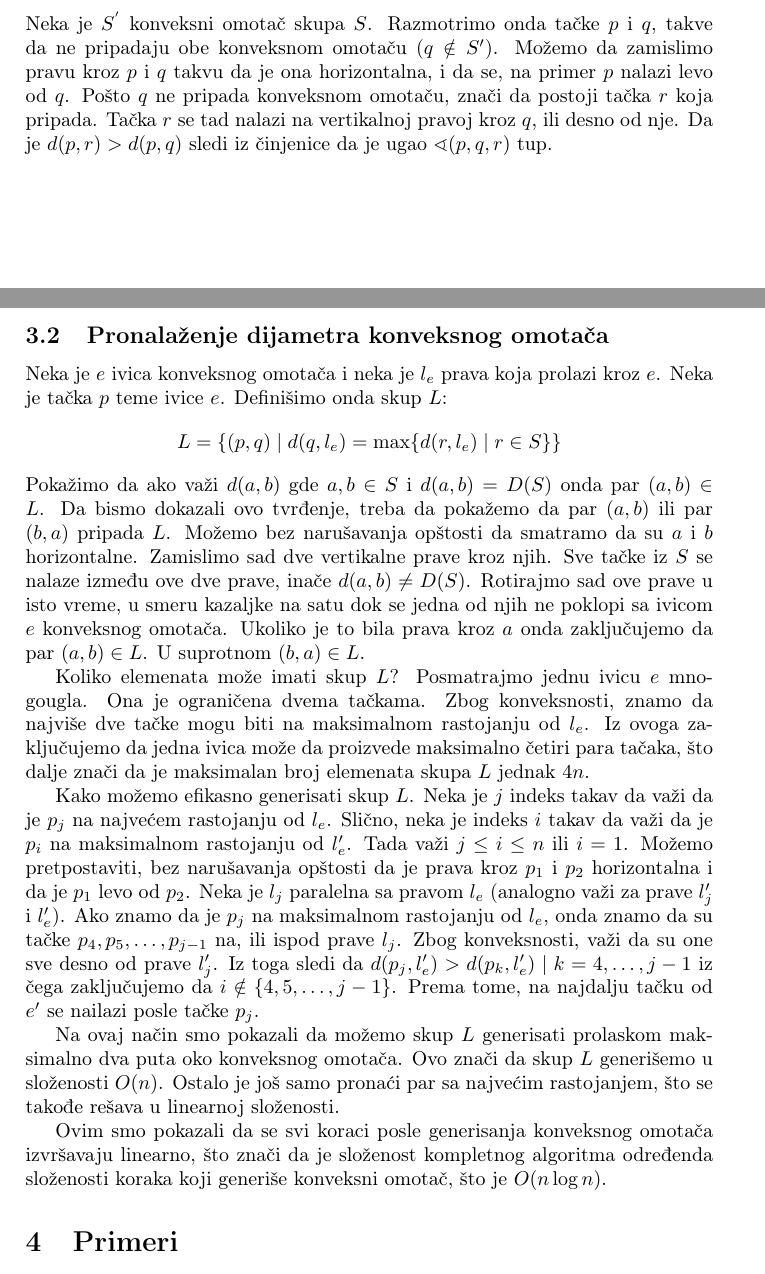
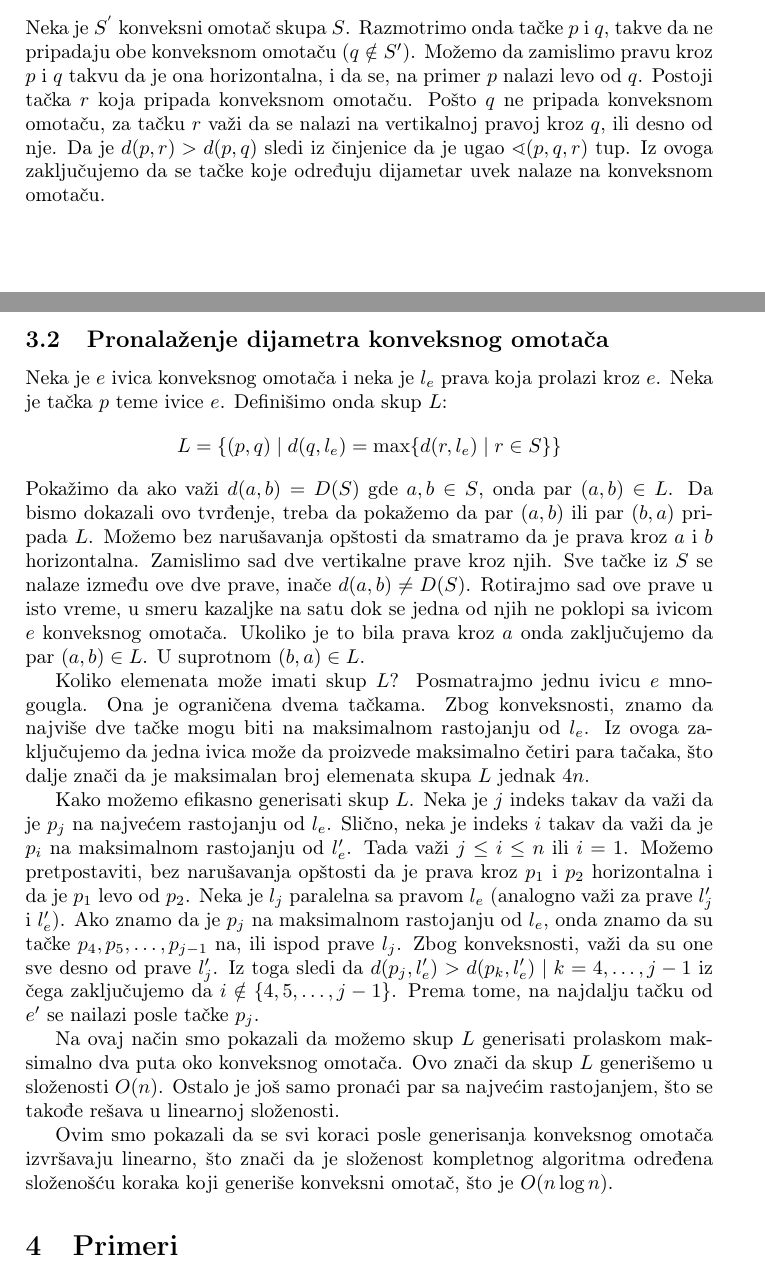
Before and after one commit to doza-daniel/diameter, a LaTeX document (docs/dijametar.tex): two parts of pages 1 and 2 of 3, joined at a grey line, cut so that both start at the same text. Compiled offline with pdfLaTeX.

Commit message:
prof suggestions added

```diff
--- a/docs/dijametar.tex
+++ b/docs/dijametar.tex
@@ -50,10 +50,11 @@ u linearnoj složenosti naći dijametar.
 \subsection{Konveksni omotač}
 Neka je \(S^{'}\) konveksni omotač skupa \(S\). Razmotrimo onda tačke \(p\) i \(q\), takve da
 ne pripadaju obe konveksnom omotaču (\(q \notin S^{\prime}\)). Možemo da zamislimo pravu kroz \(p\)
-i \(q\) takvu da je ona horizontalna, i da se, na primer \(p\) nalazi levo od \(q\). Pošto \(q\)
-ne pripada konveksnom omotaču, znači da postoji tačka \(r\) koja pripada. Tačka \(r\) se tad
-nalazi na vertikalnoj pravoj kroz \(q\), ili desno od nje. Da je \(d(p, r) > d(p, q)\) sledi
-iz činjenice da je ugao \(\sphericalangle(p, q, r)\) tup.
+i \(q\) takvu da je ona horizontalna, i da se, na primer \(p\) nalazi levo od \(q\). Postoji tačka
+\(r\) koja pripada konveksnom omotaču. Pošto \(q\) ne pripada konveksnom omotaču, za tačku \(r\)
+važi da se nalazi na vertikalnoj pravoj kroz \(q\), ili desno od nje. Da je \(d(p, r) > d(p, q)\)
+sledi iz činjenice da je ugao \(\sphericalangle(p, q, r)\) tup. Iz ovoga zaključujemo da se tačke
+koje određuju dijametar uvek nalaze na konveksnom omotaču.
 
 \subsection{Pronalaženje dijametra konveksnog omotača}
 Neka je \(e\) ivica konveksnog omotača i neka je \(l_{e}\) prava koja prolazi kroz \(e\). Neka je
@@ -61,13 +62,13 @@ tačka \(p\) teme ivice \(e\). Definišimo onda skup \(L\):
 \[
     L = \{ (p, q) \mid d(q, l_{e}) = \max\{d(r, l_{e}) \mid r \in S\} \}
 \]
-Pokažimo da ako važi \(d(a, b)\) gde \(a, b \in S\) i \(d(a, b) = D(S)\) onda par \((a, b) \in L\).
+Pokažimo da ako važi \(d(a, b) = D(S)\) gde \(a, b \in S\), onda par \((a, b) \in L\).
 Da bismo dokazali ovo tvrđenje, treba da pokažemo da par \((a, b)\) ili par \((b, a)\) pripada \(L\).
-Možemo bez narušavanja opštosti da smatramo da su \(a\) i \(b\) horizontalne. Zamislimo sad dve
-vertikalne prave kroz njih. Sve tačke iz \(S\) se nalaze između ove dve prave, inače \(d(a, b) \ne D(S)\).
-Rotirajmo sad ove prave u isto vreme, u smeru kazaljke na satu dok se jedna od njih ne poklopi sa
-ivicom \(e\) konveksnog omotača. Ukoliko je to bila prava kroz \(a\) onda zaključujemo da par
-\((a, b) \in L\). U suprotnom \((b, a) \in L\).
+Možemo bez narušavanja opštosti da smatramo da je prava kroz \(a\) i \(b\) horizontalna. Zamislimo
+sad dve vertikalne prave kroz njih. Sve tačke iz \(S\) se nalaze između ove dve prave, inače
+\(d(a, b) \ne D(S)\).  Rotirajmo sad ove prave u isto vreme, u smeru kazaljke na satu dok se jedna
+od njih ne poklopi sa ivicom \(e\) konveksnog omotača. Ukoliko je to bila prava kroz \(a\) onda
+zaključujemo da par \((a, b) \in L\). U suprotnom \((b, a) \in L\).
 
 Koliko elemenata može imati skup \(L\)? Posmatrajmo jednu ivicu \(e\) mnogougla. Ona je ograničena dvema
 tačkama. Zbog konveksnosti, znamo da najviše dve tačke mogu biti na maksimalnom rastojanju od \(l_{e}\).
@@ -90,8 +91,9 @@ omotača. Ovo znači da skup \(L\) generišemo u složenosti \(O(n)\). Ostalo je
 najvećim rastojanjem, što se takođe rešava u linearnoj složenosti.
 
 Ovim smo pokazali da se svi koraci posle generisanja konveksnog omotača izvršavaju linearno, što znači
-da je složenost kompletnog algoritma određenda složenosti koraka koji generiše konveksni omotač, što je
+da je složenost kompletnog algoritma određena složenošću koraka koji generiše konveksni omotač, što je
 \(O(n\log{n})\).
+
 
 \section{Primeri}
 Grafik izvršavanja naivnog rešenja, složenosti \(O(n^{2})\) i opisanog algoritma, složenosti \(O(n\log{n})\)
```
